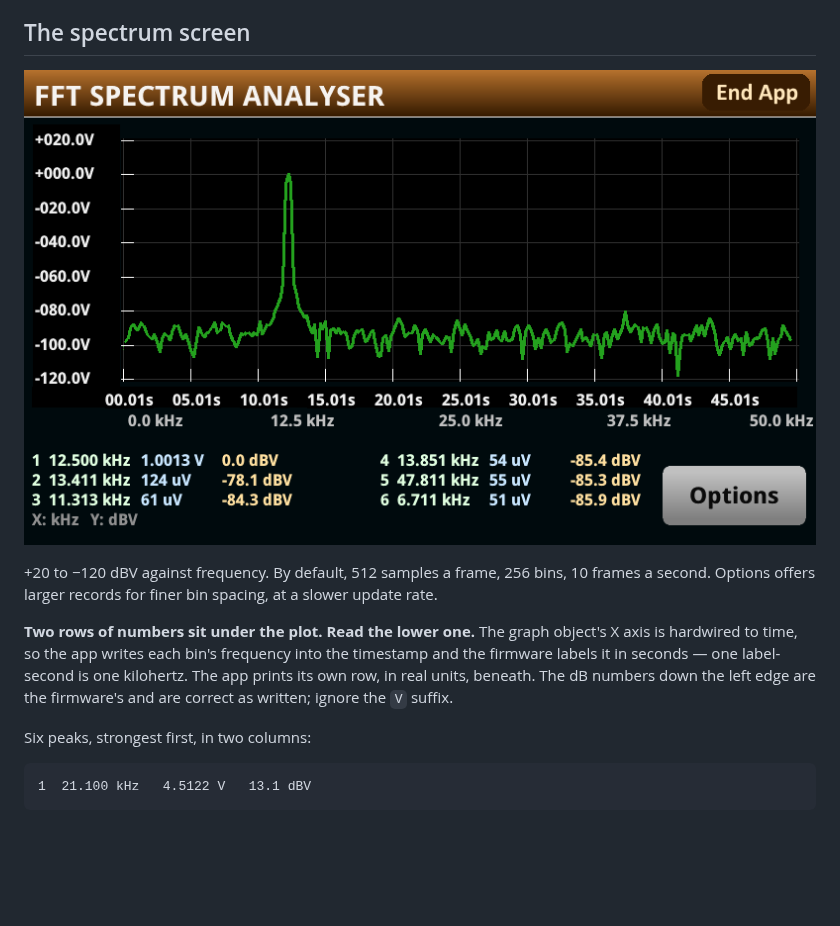
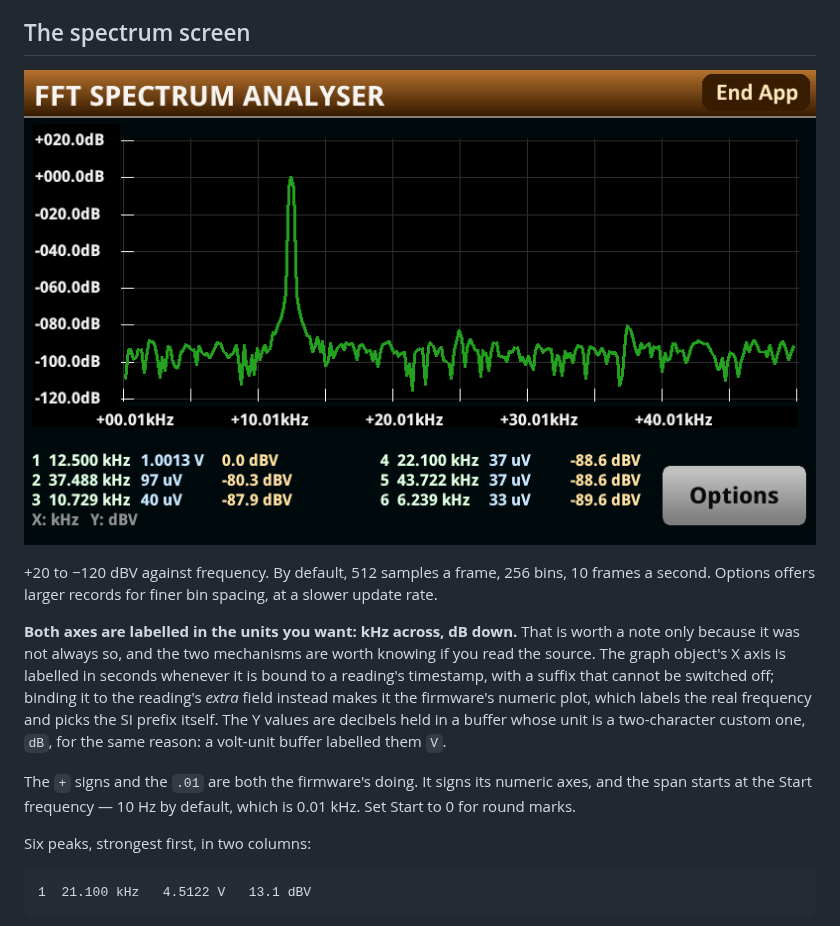
Before and after one commit to ameline-design/dmm6500-fft, a Markdown page: docs/MANUAL.md, the part around the change. GitHub-like rendering; pictures changed too: docs/manual-spectrum.png; blank space fills up the shorter version.

```diff
--- a/docs/MANUAL.md
+++ b/docs/MANUAL.md
@@ -8,16 +8,21 @@ screen and buffer the app made.
 
 ## The spectrum screen
 
-![The spectrum screen: a 12.5 kHz 1.000 V tone at 0.0 dBV over a 10 Hz to 50 kHz span, 512 samples, Hann window, noise floor near -100 dBV](manual-spectrum.png)
+![The spectrum screen: a 12.5 kHz 1.0013 V tone reading 0.0 dBV, over a 10 Hz to 50 kHz span at 512 samples with the Hann window. The vertical axis is labelled +020.0dB down to -120.0dB and the horizontal axis +00.01kHz to +40.01kHz, both by the firmware. The noise floor sits near -100 dB](manual-spectrum.png)
 
 +20 to −120 dBV against frequency. By default, 512 samples a frame, 256 bins, 10 frames a second.
 Options offers larger records for finer bin spacing, at a slower update rate.
 
-**Two rows of numbers sit under the plot. Read the lower one.** The graph object's X axis is
-hardwired to time, so the app writes each bin's frequency into the timestamp and the firmware labels
-it in seconds — one label-second is one kilohertz. The app prints its own row, in real units,
-beneath. The dB numbers down the left edge are the firmware's and are correct as written; ignore the
-`V` suffix.
+**Both axes are labelled in the units you want: kHz across, dB down.** That is worth a note only
+because it was not always so, and the two mechanisms are worth knowing if you read the source. The
+graph object's X axis is labelled in seconds whenever it is bound to a reading's timestamp, with a
+suffix that cannot be switched off; binding it to the reading's *extra* field instead makes it the
+firmware's numeric plot, which labels the real frequency and picks the SI prefix itself. The Y values
+are decibels held in a buffer whose unit is a two-character custom one, `dB`, for the same reason: a
+volt-unit buffer labelled them `V`.
+
+The `+` signs and the `.01` are both the firmware's doing. It signs its numeric axes, and the span
+starts at the Start frequency — 10 Hz by default, which is 0.01 kHz. Set Start to 0 for round marks.
 
 Six peaks, strongest first, in two columns:
 
```
Also changed, not shown: README.md (+4 -2 lines), docs/PERFORMANCE.md (+23 -11 lines).
